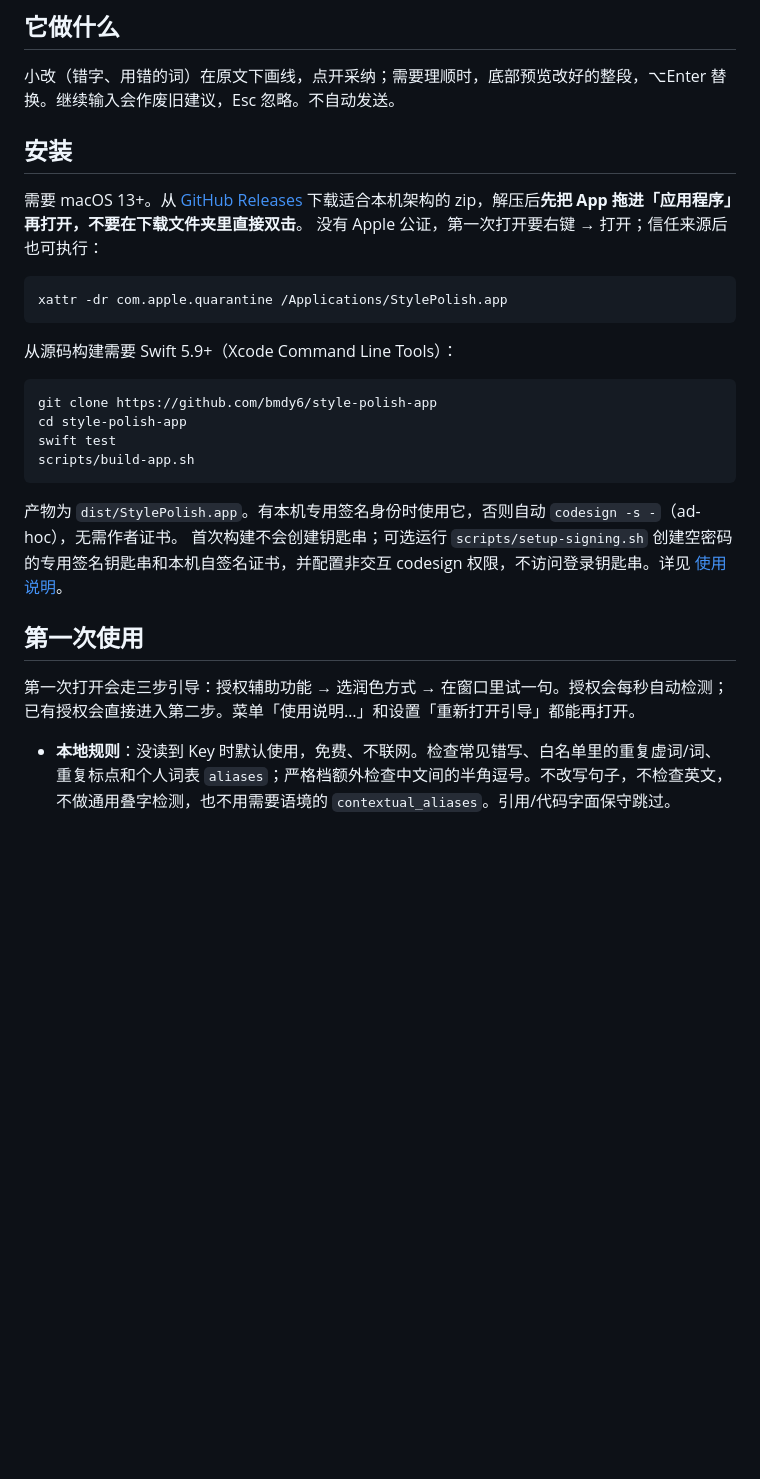
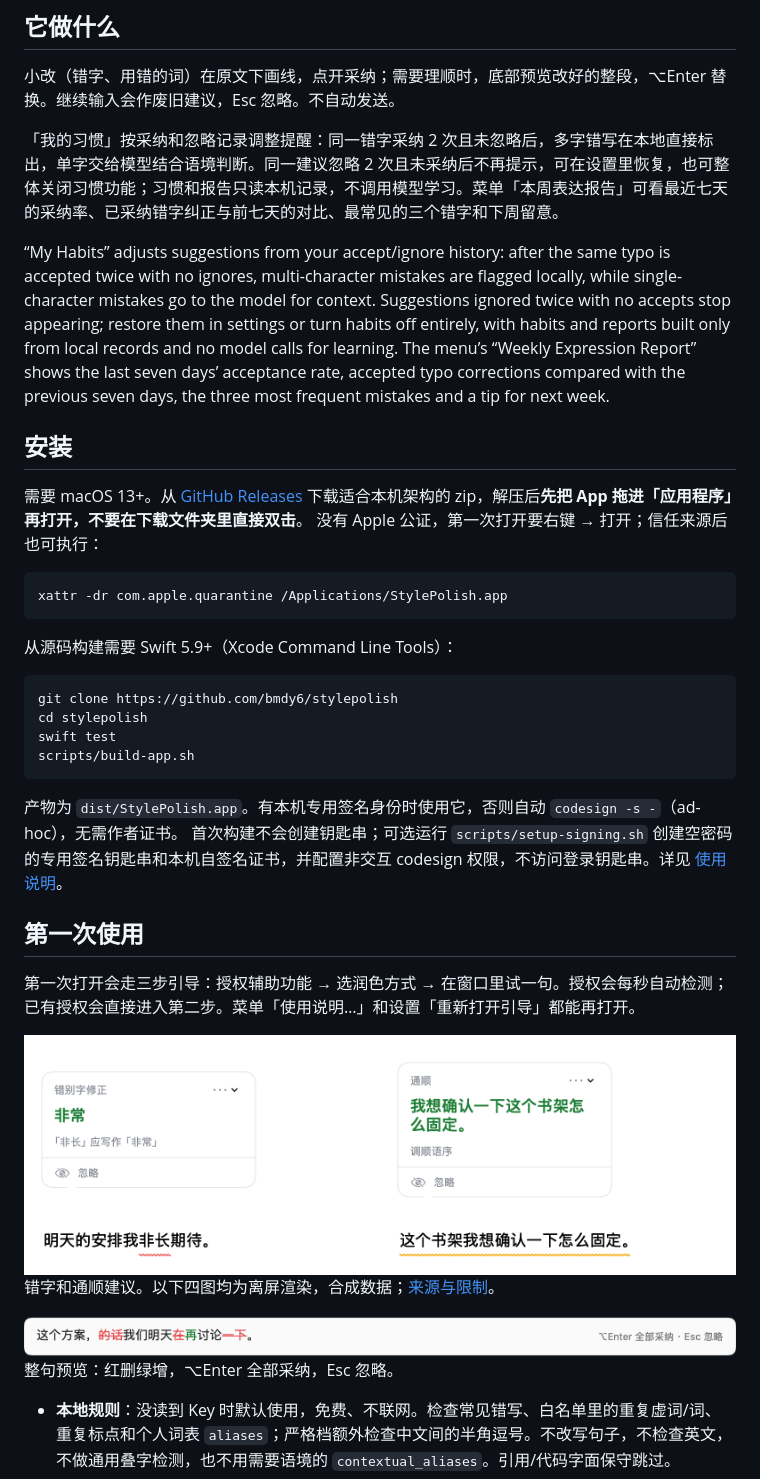
Before and after one commit to bmdy6/stylepolish, a Markdown page: README.md, the part around one of its changes. Rendered like a GitHub page; pictures changed too: docs/images/inline-suggestions.png (added), docs/images/sentence-preview.png (added); blank space fills up the shorter version.

````diff
--- a/README.md
+++ b/README.md
@@ -16,5 +16,9 @@ A macOS writing assistant for WeChat only (`com.tencent.xinWeChat`). It polishes
 
 小改（错字、用错的词）在原文下画线，点开采纳；需要理顺时，底部预览改好的整段，⌥Enter 替换。继续输入会作废旧建议，Esc 忽略。不自动发送。
 
+「我的习惯」按采纳和忽略记录调整提醒：同一错字采纳 2 次且未忽略后，多字错写在本地直接标出，单字交给模型结合语境判断。同一建议忽略 2 次且未采纳后不再提示，可在设置里恢复，也可整体关闭习惯功能；习惯和报告只读本机记录，不调用模型学习。菜单「本周表达报告」可看最近七天的采纳率、已采纳错字纠正与前七天的对比、最常见的三个错字和下周留意。
+
+“My Habits” adjusts suggestions from your accept/ignore history: after the same typo is accepted twice with no ignores, multi-character mistakes are flagged locally, while single-character mistakes go to the model for context. Suggestions ignored twice with no accepts stop appearing; restore them in settings or turn habits off entirely, with habits and reports built only from local records and no model calls for learning. The menu’s “Weekly Expression Report” shows the last seven days’ acceptance rate, accepted typo corrections compared with the previous seven days, the three most frequent mistakes and a tip for next week.
+
 ## 安装
 
@@ -28,8 +32,8 @@ xattr -dr com.apple.quarantine /Applications/StylePolish.app
 从源码构建需要 Swift 5.9+（Xcode Command Line Tools）：
 
 ```sh
-git clone https://github.com/bmdy6/style-polish-app
-cd style-polish-app
+git clone https://github.com/bmdy6/stylepolish
+cd stylepolish
 swift test
 scripts/build-app.sh
 ```
@@ -41,6 +45,16 @@ scripts/build-app.sh
 
 第一次打开会走三步引导：授权辅助功能 → 选润色方式 → 在窗口里试一句。授权会每秒自动检测；已有授权会直接进入第二步。菜单「使用说明…」和设置「重新打开引导」都能再打开。
 
+<!-- readme-illustrate:inline-suggestions -->
+<img src="docs/images/inline-suggestions.png" alt="行内红色错字下划线与黄色通顺下划线，各配真实建议卡片" width="800">
+
+错字和通顺建议。以下四图均为离屏渲染，合成数据；[来源与限制](docs/images/SOURCES.md)。
+<!-- /readme-illustrate:inline-suggestions -->
+<!-- readme-illustrate:sentence-preview -->
+<img src="docs/images/sentence-preview.png" alt="底部整句预览条，删除为红色删除线，新增为绿色，右侧提示 ⌥Enter 全部采纳" width="800">
+
+整句预览：红删绿增，⌥Enter 全部采纳，Esc 忽略。
+<!-- /readme-illustrate:sentence-preview -->
 - **本地规则**：没读到 Key 时默认使用，免费、不联网。检查常见错写、白名单里的重复虚词/词、重复标点和个人词表 `aliases`；严格档额外检查中文间的半角逗号。不改写句子，不检查英文，不做通用叠字检测，也不用需要语境的 `contextual_aliases`。引用/代码字面保守跳过。
 - **邀请码**：由作者手动发放，验证后可试用 AI 润色。文字及可选口吻档案、词表会经过作者服务器转发给模型；中转不保存正文。设置里显示剩余百分比，低于 10% 时菜单提醒一次；码无效、额度用完或当月试用已满时改用本地规则，并给出更换邀请码 / 使用自己的 Key 的入口。网络失败、限速、输入过长只回退当次，下次照常重试。
 - **自己的 Key**：已有 Key 的用户保持 AI，可在设置切换。文字会发给你配置的 OpenAI 兼容服务。请求失败时当次自动用本地规则，菜单显示 Key、额度或网络原因；下次停笔仍重试 AI。
````
Also changed, not shown: other parts of README.md (+11 -1 lines), docs/USAGE.md (+1 -1 lines), docs/images/SOURCES.md (added, +47 -0 lines), docs/images/my-habits.png (added), docs/images/weekly-report.png (added), 2 other files.
